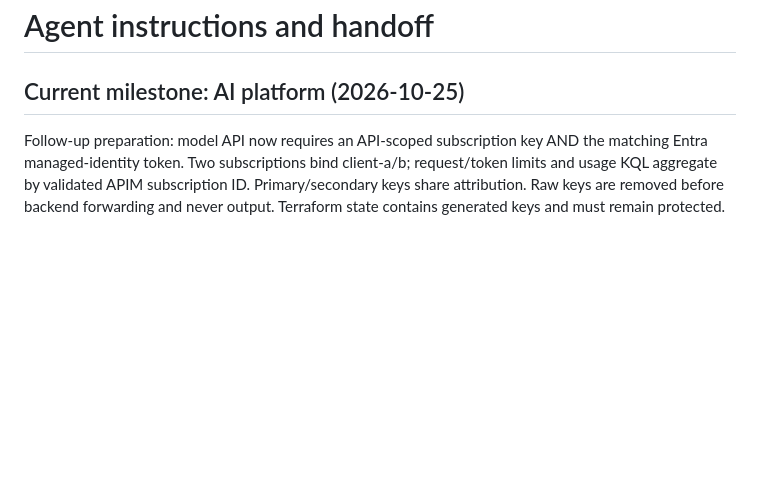
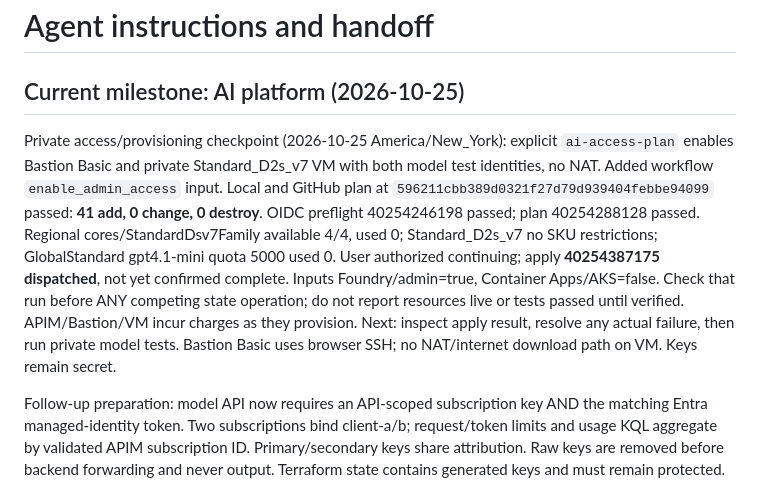
Before and after one commit to kxw9298/enterprise-ai-platform-poc, a Markdown page: AGENTS.md, the part around the change. Drawn GitHub-style; blank space fills up the shorter version.

Commit message:
docs: record AI platform provisioning checkpoint

```diff
--- a/AGENTS.md
+++ b/AGENTS.md
@@ -1,6 +1,20 @@
 # Agent instructions and handoff
 
 ## Current milestone: AI platform (2026-10-25)
+
+Private access/provisioning checkpoint (2026-10-25 America/New_York): explicit
+`ai-access-plan` enables Bastion Basic and private Standard_D2s_v7 VM with both
+model test identities, no NAT. Added workflow `enable_admin_access` input.
+Local and GitHub plan at `596211cbb389d0321f27d79d939404febbe94099` passed:
+**41 add, 0 change, 0 destroy**. OIDC preflight 40254246198 passed; plan
+40254288128 passed. Regional cores/StandardDsv7Family available 4/4, used 0;
+Standard_D2s_v7 no SKU restrictions; GlobalStandard gpt4.1-mini quota 5000 used 0.
+User authorized continuing; apply **40254387175 dispatched**, not yet confirmed
+complete. Inputs Foundry/admin=true, Container Apps/AKS=false. Check that run
+before ANY competing state operation; do not report resources live or tests passed
+until verified. APIM/Bastion/VM incur charges as they provision. Next: inspect
+apply result, resolve any actual failure, then run private model tests. Bastion
+Basic uses browser SSH; no NAT/internet download path on VM. Keys remain secret.
 
 Follow-up preparation: model API now requires an API-scoped subscription key AND
 the matching Entra managed-identity token. Two subscriptions bind client-a/b;
```
